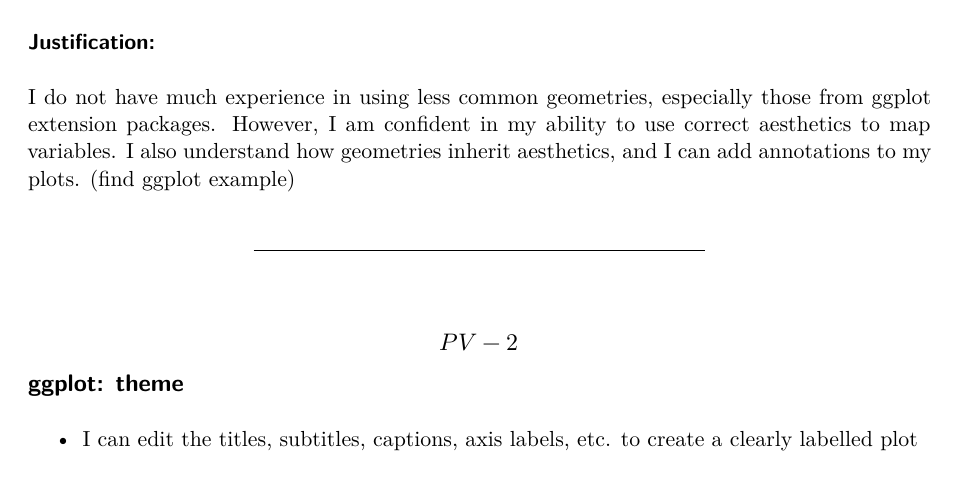
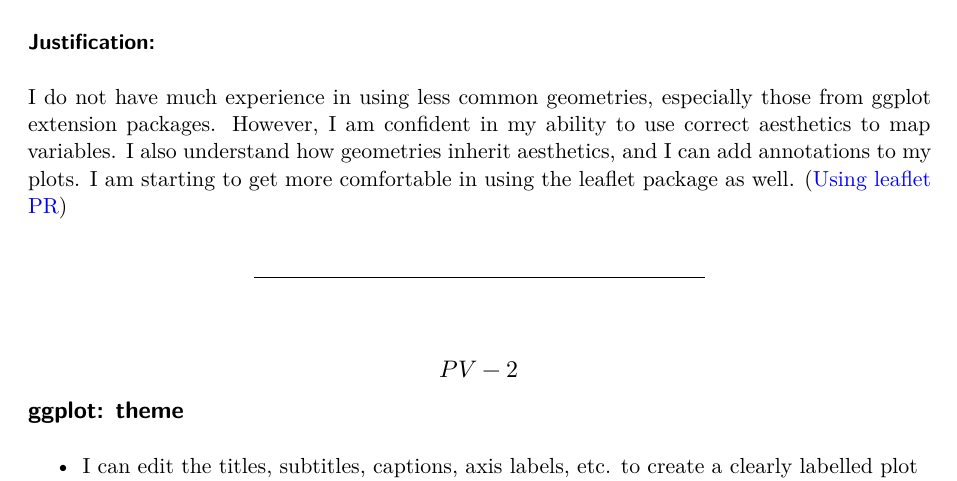
Before and after one commit to DanielErro35/STAT541-Portfolio, a Quarto document (portfolio-DanielErro.qmd): part of page 8 of 14, cut so that both start at the same text. Rendered offline with R 4.5, knitr and Pandoc in place of Quarto, then LaTeX, with nearby package versions.

Commit message:
Added PV-1 link.

```diff
--- a/portfolio-DanielErro.qmd
+++ b/portfolio-DanielErro.qmd
@@ -361,7 +361,7 @@ portfolio_levels <- portfolio_levels %>%
 
 ### Justification:
 
-I do not have much experience in using less common geometries, especially those from ggplot extension packages. However, I am confident in my ability to use correct aesthetics to map variables. I also understand how geometries inherit aesthetics, and I can add annotations to my plots. (find ggplot example)
+I do not have much experience in using less common geometries, especially those from ggplot extension packages. However, I am confident in my ability to use correct aesthetics to map variables. I also understand how geometries inherit aesthetics, and I can add annotations to my plots. I am starting to get more comfortable in using the leaflet package as well. ([Using leaflet PR](https://github.com/Cal-Poly-Advanced-R/lab-3-using-apis-kchan78/pull/3))
 
 ------------------------------------------------------------------------
 
```
